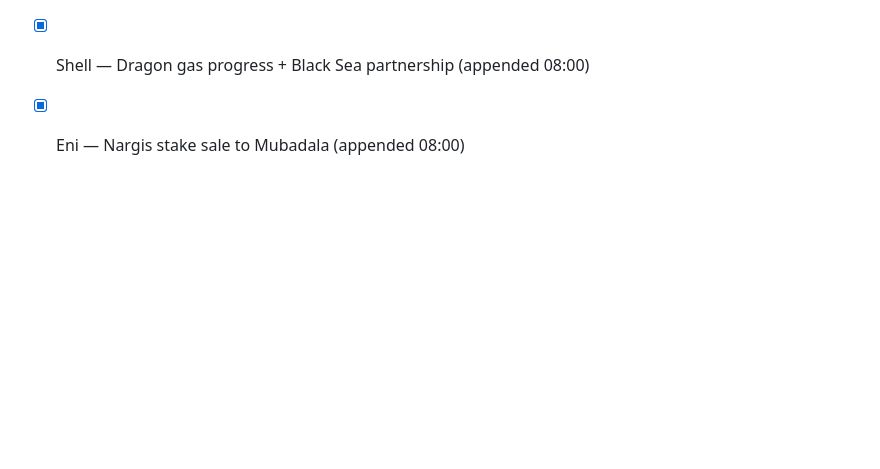
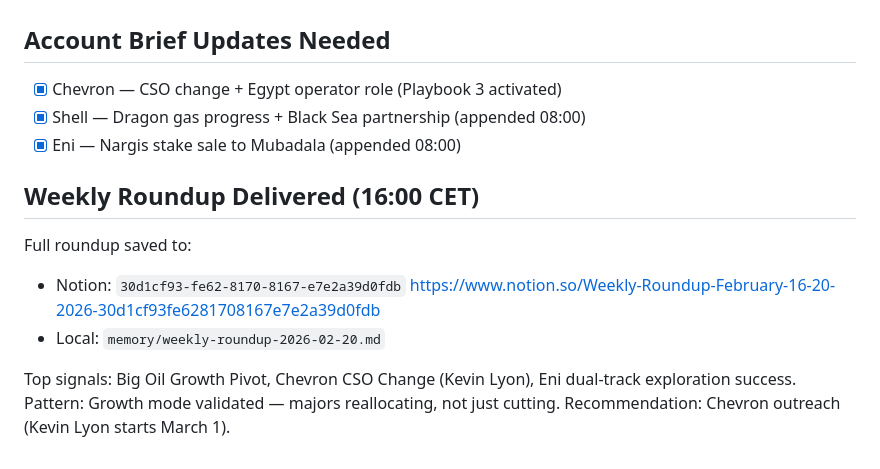
Before and after one commit to tkmcl/ws-marketing, a Markdown page: memory/2026-02-20.md, the part around the change. GitHub-like rendering; blank space fills up the shorter version.

Commit message:
Weekly roundup Feb 16-20 + daily log updates

```diff
--- a/memory/2026-02-20.md
+++ b/memory/2026-02-20.md
@@ -77,3 +77,14 @@ https://www.notion.so/Daily-Scan-February-20-2026-30d1cf93fe6281e6a70eebaa3f636e
 - [x] Chevron — CSO change + Egypt operator role (Playbook 3 activated)
 - [x] Shell — Dragon gas progress + Black Sea partnership (appended 08:00)
 - [x] Eni — Nargis stake sale to Mubadala (appended 08:00)
+
+## Weekly Roundup Delivered (16:00 CET)
+
+Full roundup saved to:
+- Notion: `30d1cf93-fe62-8170-8167-e7e2a39d0fdb`
+  https://www.notion.so/Weekly-Roundup-February-16-20-2026-30d1cf93fe6281708167e7e2a39d0fdb
+- Local: `memory/weekly-roundup-2026-02-20.md`
+
+Top signals: Big Oil Growth Pivot, Chevron CSO Change (Kevin Lyon), Eni dual-track exploration success.
+Pattern: Growth mode validated — majors reallocating, not just cutting.
+Recommendation: Chevron outreach (Kevin Lyon starts March 1).
```
Also changed, not shown: memory/weekly-roundup-2026-02-20.md (added, +122 -0 lines).
